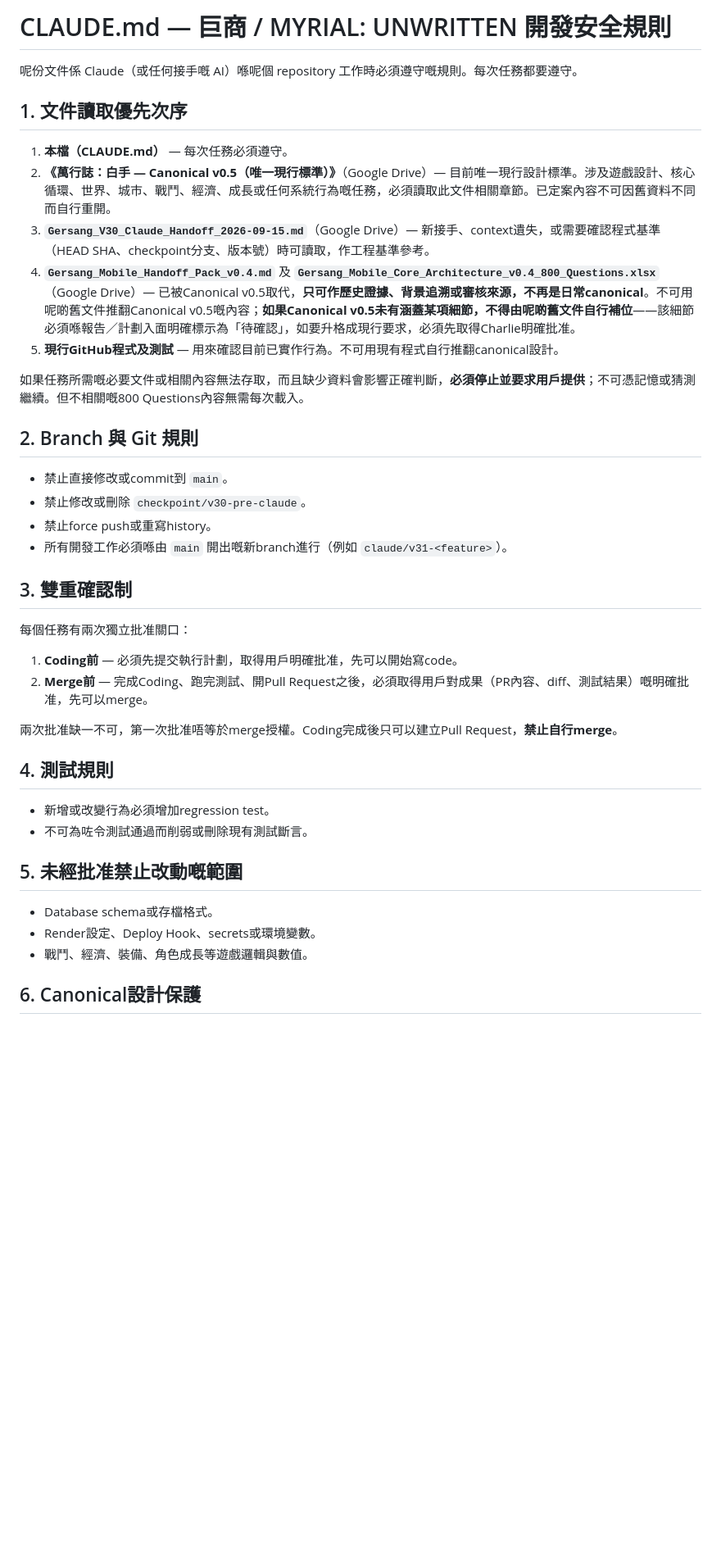
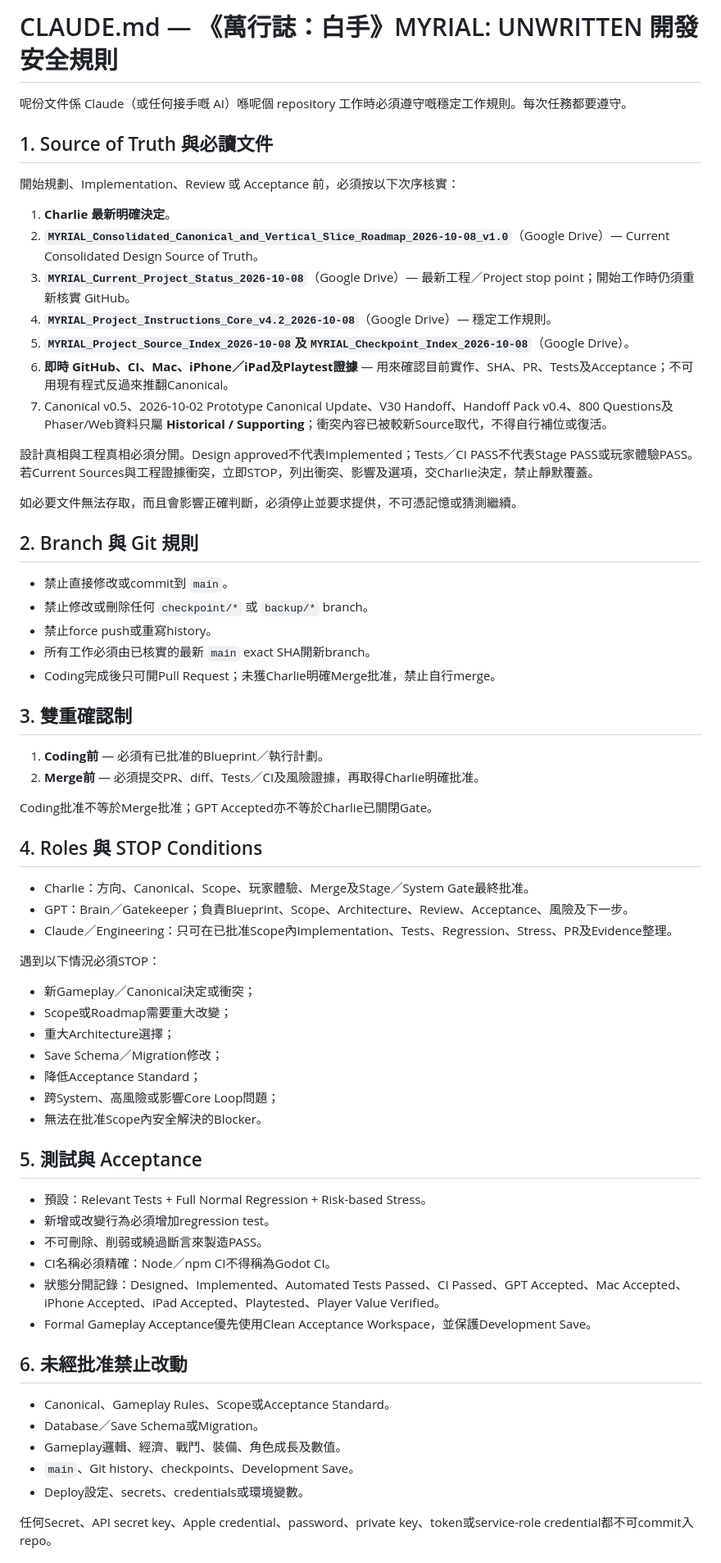
Before and after one commit to 8tdgdvs26d-netizen/project-gersang-mobile, a Markdown page: CLAUDE.md, the part around one of its changes. Shown at 82% size. Rendered like a GitHub page; blank space fills up the shorter version.

Commit message:
VS-01 WP00A: align repository Source of Truth instructions

```diff
--- a/CLAUDE.md
+++ b/CLAUDE.md
@@ -1,43 +1,69 @@
-# CLAUDE.md — 巨商 / MYRIAL: UNWRITTEN 開發安全規則
+# CLAUDE.md — 《萬行誌：白手》MYRIAL: UNWRITTEN 開發安全規則
 
-呢份文件係 Claude（或任何接手嘅 AI）喺呢個 repository 工作時必須遵守嘅規則。每次任務都要遵守。
+呢份文件係 Claude（或任何接手嘅 AI）喺呢個 repository 工作時必須遵守嘅穩定工作規則。每次任務都要遵守。
 
-## 1. 文件讀取優先次序
+## 1. Source of Truth 與必讀文件
 
-1. **本檔（CLAUDE.md）** — 每次任務必須遵守。
-2. **《萬行誌：白手 — Canonical v0.5（唯一現行標準）》**（Google Drive）— 目前唯一現行設計標準。涉及遊戲設計、核心循環、世界、城市、戰鬥、經濟、成長或任何系統行為嘅任務，必須讀取此文件相關章節。已定案內容不可因舊資料不同而自行重開。
-3. **`Gersang_V30_Claude_Handoff_2026-09-15.md`**（Google Drive）— 新接手、context遺失，或需要確認程式基準（HEAD SHA、checkpoint分支、版本號）時可讀取，作工程基準參考。
-4. **`Gersang_Mobile_Handoff_Pack_v0.4.md`** 及 **`Gersang_Mobile_Core_Architecture_v0.4_800_Questions.xlsx`**（Google Drive）— 已被Canonical v0.5取代，**只可作歷史證據、背景追溯或審核來源，不再是日常canonical**。不可用呢啲舊文件推翻Canonical v0.5嘅內容；**如果Canonical v0.5未有涵蓋某項細節，不得由呢啲舊文件自行補位**——該細節必須喺報告／計劃入面明確標示為「待確認」，如要升格成現行要求，必須先取得Charlie明確批准。
-5. **現行GitHub程式及測試** — 用來確認目前已實作行為。不可用現有程式自行推翻canonical設計。
+開始規劃、Implementation、Review 或 Acceptance 前，必須按以下次序核實：
 
-如果任務所需嘅必要文件或相關內容無法存取，而且缺少資料會影響正確判斷，**必須停止並要求用戶提供**；不可憑記憶或猜測繼續。但不相關嘅800 Questions內容無需每次載入。
+1. **Charlie 最新明確決定**。
+2. **`MYRIAL_Consolidated_Canonical_and_Vertical_Slice_Roadmap_2026-10-08_v1.0`**（Google Drive）— Current Consolidated Design Source of Truth。
+3. **`MYRIAL_Current_Project_Status_2026-10-08`**（Google Drive）— 最新工程／Project stop point；開始工作時仍須重新核實 GitHub。
+4. **`MYRIAL_Project_Instructions_Core_v4.2_2026-10-08`**（Google Drive）— 穩定工作規則。
+5. **`MYRIAL_Project_Source_Index_2026-10-08`**及**`MYRIAL_Checkpoint_Index_2026-10-08`**（Google Drive）。
+6. **即時 GitHub、CI、Mac、iPhone／iPad及Playtest證據** — 用來確認目前實作、SHA、PR、Tests及Acceptance；不可用現有程式反過來推翻Canonical。
+7. Canonical v0.5、2026-10-02 Prototype Canonical Update、V30 Handoff、Handoff Pack v0.4、800 Questions及Phaser/Web資料只屬 **Historical / Supporting**；衝突內容已被較新Source取代，不得自行補位或復活。
+
+設計真相與工程真相必須分開。Design approved不代表Implemented；Tests／CI PASS不代表Stage PASS或玩家體驗PASS。若Current Sources與工程證據衝突，立即STOP，列出衝突、影響及選項，交Charlie決定，禁止靜默覆蓋。
+
+如必要文件無法存取，而且會影響正確判斷，必須停止並要求提供，不可憑記憶或猜測繼續。
 
 ## 2. Branch 與 Git 規則
 
 - 禁止直接修改或commit到 `main`。
-- 禁止修改或刪除 `checkpoint/v30-pre-claude`。
+- 禁止修改或刪除任何 `checkpoint/*` 或 `backup/*` branch。
 - 禁止force push或重寫history。
-- 所有開發工作必須喺由 `main` 開出嘅新branch進行（例如 `claude/v31-<feature>`）。
+- 所有工作必須由已核實的最新 `main` exact SHA開新branch。
+- Coding完成後只可開Pull Request；未獲Charlie明確Merge批准，禁止自行merge。
 
 ## 3. 雙重確認制
 
-每個任務有兩次獨立批准關口：
+1. **Coding前** — 必須有已批准的Blueprint／執行計劃。
+2. **Merge前** — 必須提交PR、diff、Tests／CI及風險證據，再取得Charlie明確批准。
 
-1. **Coding前** — 必須先提交執行計劃，取得用戶明確批准，先可以開始寫code。
-2. **Merge前** — 完成Coding、跑完測試、開Pull Request之後，必須取得用戶對成果（PR內容、diff、測試結果）嘅明確批准，先可以merge。
+Coding批准不等於Merge批准；GPT Accepted亦不等於Charlie已關閉Gate。
 
-兩次批准缺一不可，第一次批准唔等於merge授權。Coding完成後只可以建立Pull Request，**禁止自行merge**。
+## 4. Roles 與 STOP Conditions
 
-## 4. 測試規則
+- Charlie：方向、Canonical、Scope、玩家體驗、Merge及Stage／System Gate最終批准。
+- GPT：Brain／Gatekeeper；負責Blueprint、Scope、Architecture、Review、Acceptance、風險及下一步。
+- Claude／Engineering：只可在已批准Scope內Implementation、Tests、Regression、Stress、PR及Evidence整理。
 
+遇到以下情況必須STOP：
+- 新Gameplay／Canonical決定或衝突；
+- Scope或Roadmap需要重大改變；
+- 重大Architecture選擇；
+- Save Schema／Migration修改；
+- 降低Acceptance Standard；
+- 跨System、高風險或影響Core Loop問題；
+- 無法在批准Scope內安全解決的Blocker。
+
+## 5. 測試與 Acceptance
+
+- 預設：Relevant Tests + Full Normal Regression + Risk-based Stress。
 - 新增或改變行為必須增加regression test。
-- 不可為咗令測試通過而削弱或刪除現有測試斷言。
+- 不可刪除、削弱或繞過斷言來製造PASS。
+- CI名稱必須精確：Node／npm CI不得稱為Godot CI。
+- 狀態分開記錄：Designed、Implemented、Automated Tests Passed、CI Passed、GPT Accepted、Mac Accepted、iPhone Accepted、iPad Accepted、Playtested、Player Value Verified。
+- Formal Gameplay Acceptance優先使用Clean Acceptance Workspace，並保護Development Save。
 
-## 5. 未經批准禁止改動嘅範圍
+## 6. 未經批准禁止改動
 
-- Database schema或存檔格式。
-- Render設定、Deploy Hook、secrets或環境變數。
-- 戰鬥、經濟、裝備、角色成長等遊戲邏輯與數值。
+- Canonical、Gameplay Rules、Scope或Acceptance Standard。
+- Database／Save Schema或Migration。
+- Gameplay邏輯、經濟、戰鬥、裝備、角色成長及數值。
+- `main`、Git history、checkpoints、Development Save。
+- Deploy設定、secrets、credentials或環境變數。
 
-## 6. Canonical設計保護
+任何Secret、API secret key、Apple credential、password、private key、token或service-role credential都不可commit入repo。
 
```
Also changed, not shown: other parts of CLAUDE.md (+4 -4 lines).
